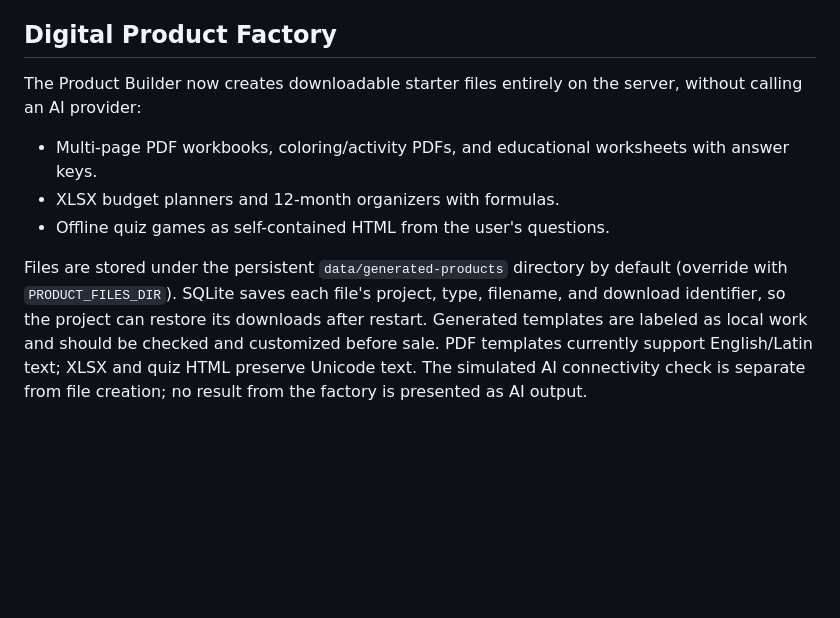
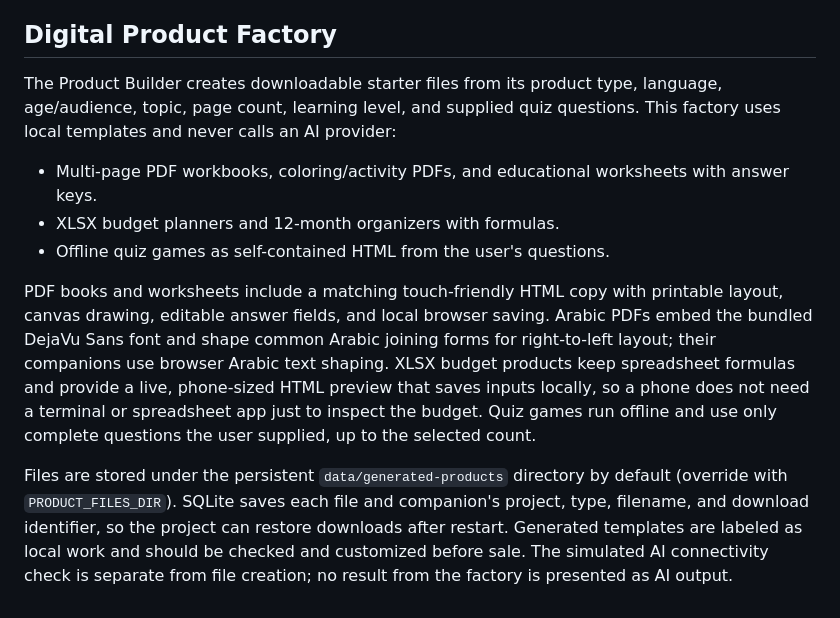
Before and after one commit to ai-money-agent/ai-money-agent-site, a Markdown page: local-growth-ai-studio/README.md, the part around the change. Rendered like a GitHub page; blank space fills up the shorter version.

Commit message:
Add in-app interactive product previews and export support

```diff
--- a/local-growth-ai-studio/README.md
+++ b/local-growth-ai-studio/README.md
@@ -97,10 +97,12 @@ The text brief is restored from this browser's local storage on page load. Produ
 
 ## Digital Product Factory
 
-The Product Builder now creates downloadable starter files entirely on the server, without calling an AI provider:
+The Product Builder creates downloadable starter files from its product type, language, age/audience, topic, page count, learning level, and supplied quiz questions. This factory uses local templates and never calls an AI provider:
 
 - Multi-page PDF workbooks, coloring/activity PDFs, and educational worksheets with answer keys.
 - XLSX budget planners and 12-month organizers with formulas.
 - Offline quiz games as self-contained HTML from the user's questions.
 
-Files are stored under the persistent `data/generated-products` directory by default (override with `PRODUCT_FILES_DIR`). SQLite saves each file's project, type, filename, and download identifier, so the project can restore its downloads after restart. Generated templates are labeled as local work and should be checked and customized before sale. PDF templates currently support English/Latin text; XLSX and quiz HTML preserve Unicode text. The simulated AI connectivity check is separate from file creation; no result from the factory is presented as AI output.
+PDF books and worksheets include a matching touch-friendly HTML copy with printable layout, canvas drawing, editable answer fields, and local browser saving. Arabic PDFs embed the bundled DejaVu Sans font and shape common Arabic joining forms for right-to-left layout; their companions use browser Arabic text shaping. XLSX budget products keep spreadsheet formulas and provide a live, phone-sized HTML preview that saves inputs locally, so a phone does not need a terminal or spreadsheet app just to inspect the budget. Quiz games run offline and use only complete questions the user supplied, up to the selected count.
+
+Files are stored under the persistent `data/generated-products` directory by default (override with `PRODUCT_FILES_DIR`). SQLite saves each file and companion's project, type, filename, and download identifier, so the project can restore downloads after restart. Generated templates are labeled as local work and should be checked and customized before sale. The simulated AI connectivity check is separate from file creation; no result from the factory is presented as AI output.
```
